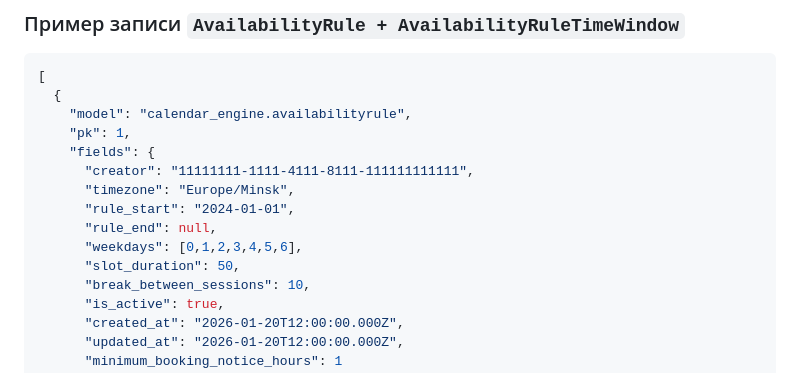
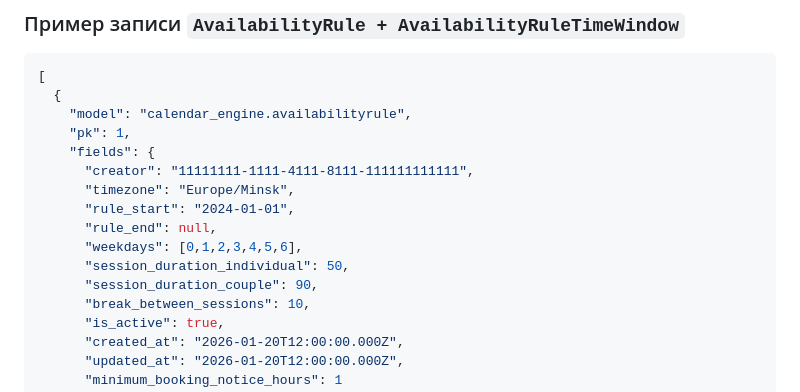
Before and after one commit to MaksimLakovich/Psychologist-aggregator, a Markdown page: docs/fixture_users_psychologists_info.md, the part around the change. GitHub-like rendering.

Commit message:
Обновлен README.md

```diff
--- a/docs/fixture_users_psychologists_info.md
+++ b/docs/fixture_users_psychologists_info.md
@@ -134,7 +134,8 @@ python manage.py loaddata fixtures/users_ps_availability_rule.json
       "rule_start": "2024-01-01",
       "rule_end": null,
       "weekdays": [0,1,2,3,4,5,6],
-      "slot_duration": 50,
+      "session_duration_individual": 50,
+      "session_duration_couple": 90,
       "break_between_sessions": 10,
       "is_active": true,
       "created_at": "2026-01-20T12:00:00.000Z",
```
